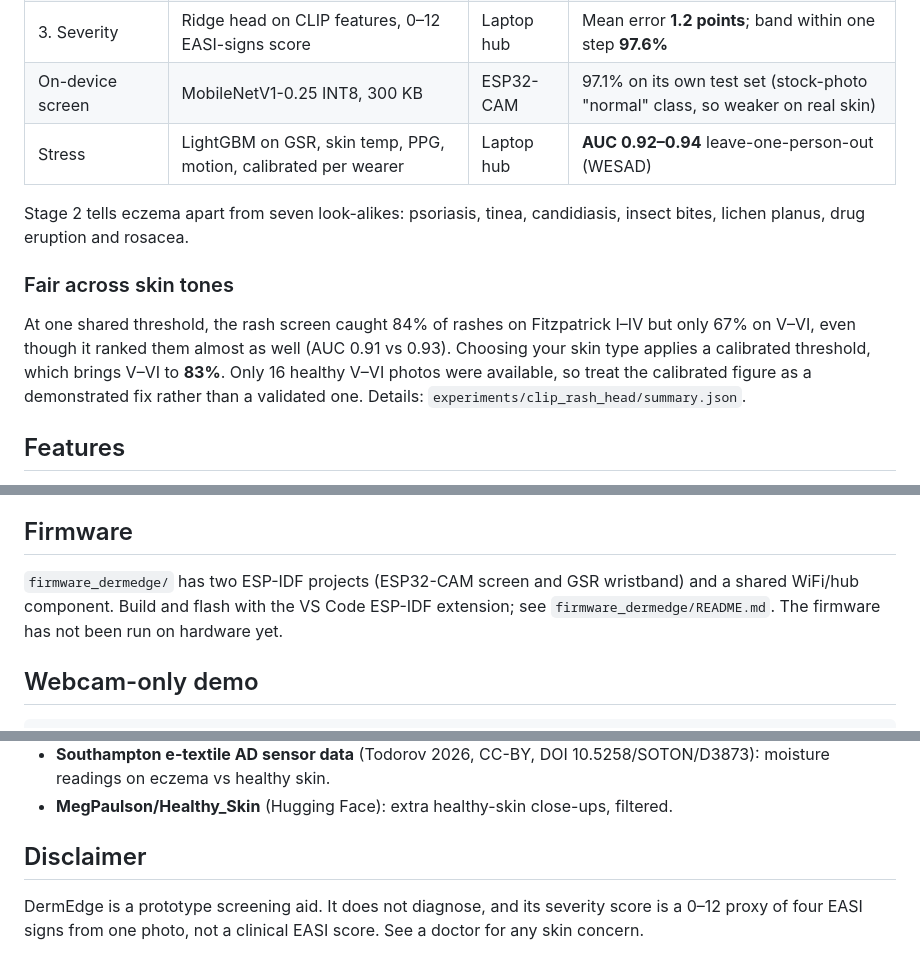
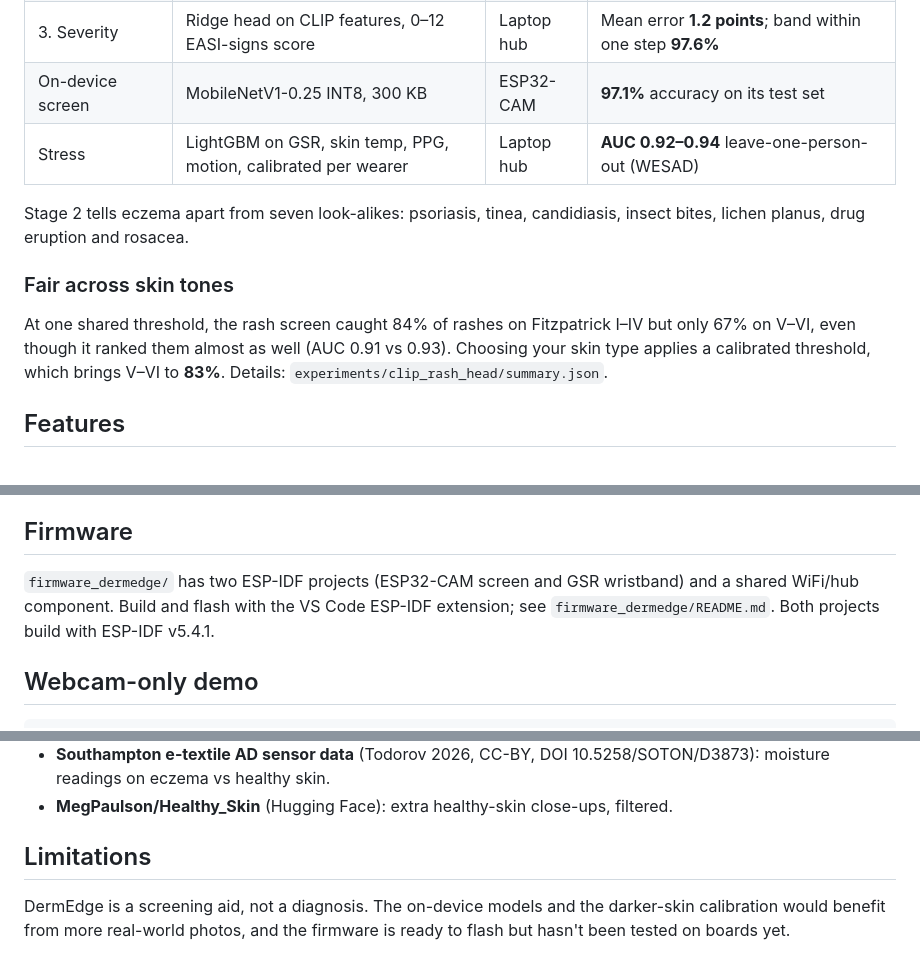
Before and after one commit to Lilac-dot/DermEdge, a Markdown page: README.md, 3 parts joined by grey strips. Drawn GitHub-style.

Commit message:
Trim README to a single limitations note

````diff
--- a/README.md
+++ b/README.md
@@ -19,13 +19,13 @@ GSR wristband + moisture patch ─► stress, hydration, night scratching ──
 | 1. Normal vs rash | CLIP ViT-B/16 + fine-tuned head | Laptop hub | **AUC 0.93** on held-out real phone photos (SCIN, 5-fold CV by case) |
 | 2. Eczema vs look-alikes | ResNet18 | Laptop hub | **81.1% accuracy, 82.5% recall** (curated test split, 507 images) |
 | 3. Severity | Ridge head on CLIP features, 0–12 EASI-signs score | Laptop hub | Mean error **1.2 points**; band within one step **97.6%** |
-| On-device screen | MobileNetV1-0.25 INT8, 300 KB | ESP32-CAM | 97.1% on its own test set (stock-photo "normal" class, so weaker on real skin) |
+| On-device screen | MobileNetV1-0.25 INT8, 300 KB | ESP32-CAM | **97.1%** accuracy on its test set |
 | Stress | LightGBM on GSR, skin temp, PPG, motion, calibrated per wearer | Laptop hub | **AUC 0.92–0.94** leave-one-person-out (WESAD) |
 
 Stage 2 tells eczema apart from seven look-alikes: psoriasis, tinea, candidiasis, insect bites, lichen planus, drug eruption and rosacea.
 
 ### Fair across skin tones
-At one shared threshold, the rash screen caught 84% of rashes on Fitzpatrick I–IV but only 67% on V–VI, even though it ranked them almost as well (AUC 0.91 vs 0.93). Choosing your skin type applies a calibrated threshold, which brings V–VI to **83%**. Only 16 healthy V–VI photos were available, so treat the calibrated figure as a demonstrated fix rather than a validated one. Details: `experiments/clip_rash_head/summary.json`.
+At one shared threshold, the rash screen caught 84% of rashes on Fitzpatrick I–IV but only 67% on V–VI, even though it ranked them almost as well (AUC 0.91 vs 0.93). Choosing your skin type applies a calibrated threshold, which brings V–VI to **83%**. Details: `experiments/clip_rash_head/summary.json`.
 
 ## Features
 - Live camera with a normal/rash badge; auto-analyses when a rash is held in view
@@ -56,7 +56,7 @@ On macOS without Homebrew's `libomp`, LightGBM borrows PyTorch's copy (see `app/
 **Wearable simulation:** the *Calm day / Stressful day / Itchy night / Flare* buttons replay real recordings, which can't be redistributed here. To enable them, place the WESAD windows at `dataset/WESAD/wesad_raw_windows.npz` and the Southampton e-textile patient CSVs in `dataset/southampton_moisture/PatientTest/` (sources below). Without them, the buttons are disabled and the hub still accepts live data from the wristband.
 
 ## Firmware
-`firmware_dermedge/` has two ESP-IDF projects (ESP32-CAM screen and GSR wristband) and a shared WiFi/hub component. Build and flash with the VS Code ESP-IDF extension; see `firmware_dermedge/README.md`. The firmware has not been run on hardware yet.
+`firmware_dermedge/` has two ESP-IDF projects (ESP32-CAM screen and GSR wristband) and a shared WiFi/hub component. Build and flash with the VS Code ESP-IDF extension; see `firmware_dermedge/README.md`. Both projects build with ESP-IDF v5.4.1.
 
 ## Webcam-only demo
 ```bash
@@ -80,5 +80,5 @@ The training scripts in `scripts/` rebuild the product's models from the researc
 - **Southampton e-textile AD sensor data** (Todorov 2026, CC-BY, DOI 10.5258/SOTON/D3873): moisture readings on eczema vs healthy skin.
 - **MegPaulson/Healthy_Skin** (Hugging Face): extra healthy-skin close-ups, filtered.
 
-## Disclaimer
-DermEdge is a prototype screening aid. It does not diagnose, and its severity score is a 0–12 proxy of four EASI signs from one photo, not a clinical EASI score. See a doctor for any skin concern.
+## Limitations
+DermEdge is a screening aid, not a diagnosis. The on-device models and the darker-skin calibration would benefit from more real-world photos, and the firmware is ready to flash but hasn't been tested on boards yet.
````
